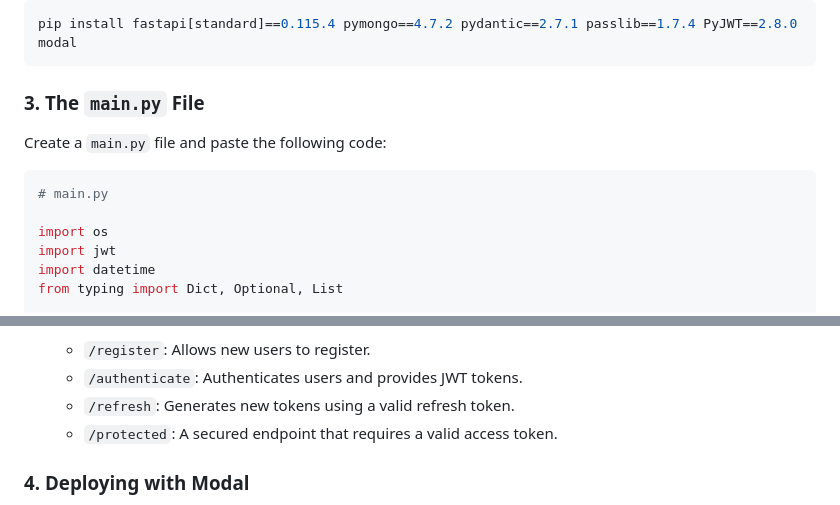
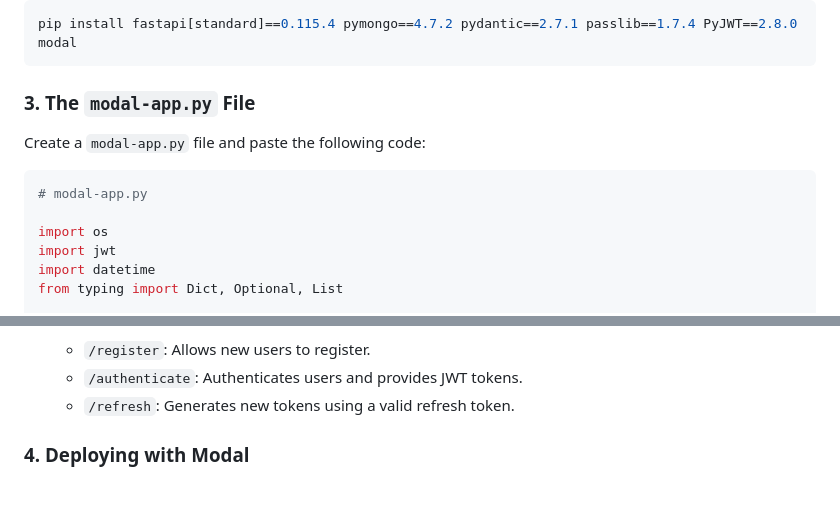
Before and after one commit to ranfysvalle02/modal-JWTauth-demo, a Markdown page: README.md, 2 parts joined by grey strips. Drawn GitHub-style.

Commit message:
fix some inconsistencies

````diff
--- a/README.md
+++ b/README.md
@@ -53,12 +53,12 @@ Install the necessary Python packages:
 pip install fastapi[standard]==0.115.4 pymongo==4.7.2 pydantic==2.7.1 passlib==1.7.4 PyJWT==2.8.0 modal
 ```
 
-### 3. The `main.py` File
+### 3. The `modal-app.py` File
 
-Create a `main.py` file and paste the following code:
+Create a `modal-app.py` file and paste the following code:
 
 ```python
-# main.py
+# modal-app.py
 
 import os
 import jwt
@@ -294,7 +294,6 @@ def fastapi_app():
   - `/register`: Allows new users to register.
   - `/authenticate`: Authenticates users and provides JWT tokens.
   - `/refresh`: Generates new tokens using a valid refresh token.
-  - `/protected`: A secured endpoint that requires a valid access token.
 
 ### 4. Deploying with Modal
 
````
